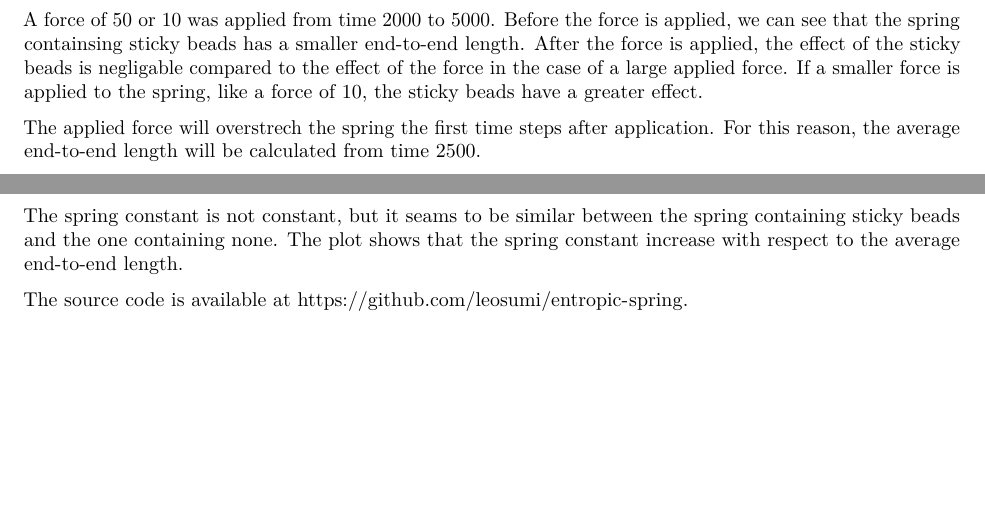
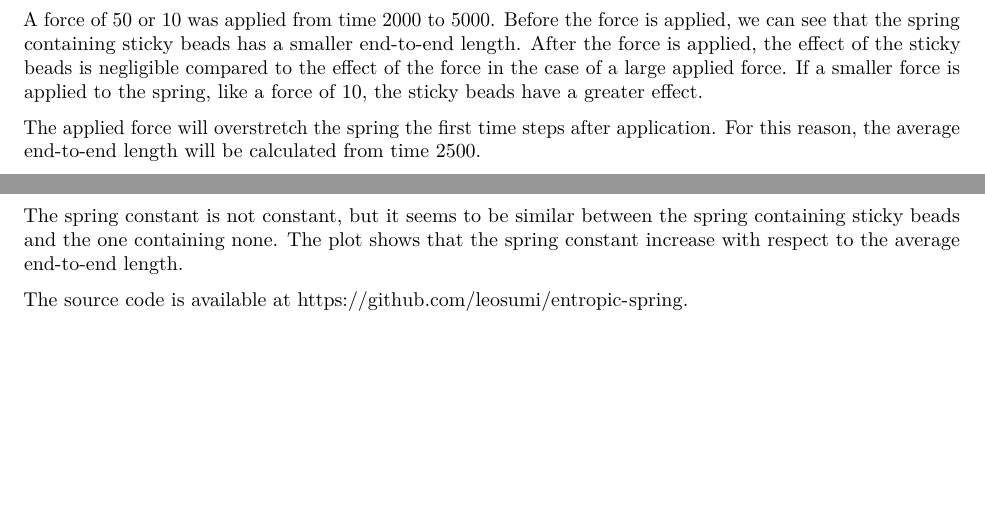
Before and after one commit to leosumi/entropic-spring, an R Markdown document (notebook.Rmd): two parts of pages 2 and 3 of 3, joined at a grey line, cut so that both start at the same text. Rendered offline with R 4.5, knitr and Pandoc, then LaTeX, with nearby package versions; some code elsewhere in the file could not run offline.

Commit message:
Orthograph

````diff
--- a/notebook.Rmd
+++ b/notebook.Rmd
@@ -86,9 +86,9 @@ ggplot(data = data.combine, aes(x = time, y = spring.end.end.length, colour = st
   ylab("spring end-to-end length")
 ```
 
-A force of 50 or 10 was applied from time 2000 to 5000. Before the force is applied, we can see that the spring containsing sticky beads has a smaller end-to-end length. After the force is applied, the effect of the sticky beads is negligable compared to the effect of the force in the case of a large applied force. If a smaller force is applied to the spring, like a force of 10, the sticky beads have a greater effect.
+A force of 50 or 10 was applied from time 2000 to 5000. Before the force is applied, we can see that the spring containing sticky beads has a smaller end-to-end length. After the force is applied, the effect of the sticky beads is negligible compared to the effect of the force in the case of a large applied force. If a smaller force is applied to the spring, like a force of 10, the sticky beads have a greater effect.
 
-The applied force will overstrech the spring the first time steps after application. For this reason, the average end-to-end length will be calculated from time 2500.
+The applied force will overstretch the spring the first time steps after application. For this reason, the average end-to-end length will be calculated from time 2500.
 
 ```{r}
 data <- read.csv(file = "data.csv")
@@ -110,6 +110,6 @@ ggplot(data = data.small, aes(x = length, y = force, colour = sticky)) +
   xlab("average end-to-end length")
 ```
 
-The spring constant is not constant, but it seams to be similar between the spring containing sticky beads and the one containing none. The plot shows that the spring constant increase with respect to the average end-to-end length.
+The spring constant is not constant, but it seems to be similar between the spring containing sticky beads and the one containing none. The plot shows that the spring constant increase with respect to the average end-to-end length.
 
 The source code is available at <https://github.com/leosumi/entropic-spring>.
````
Also changed, not shown: notebook.nb.html, notebook.Rmd (4 more changed lines).
